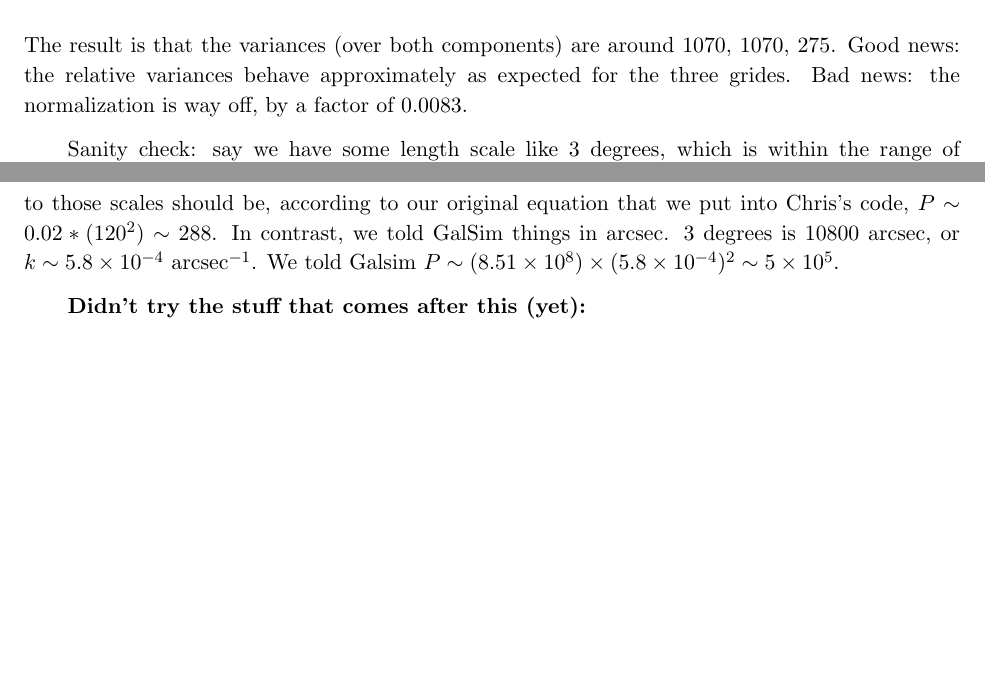
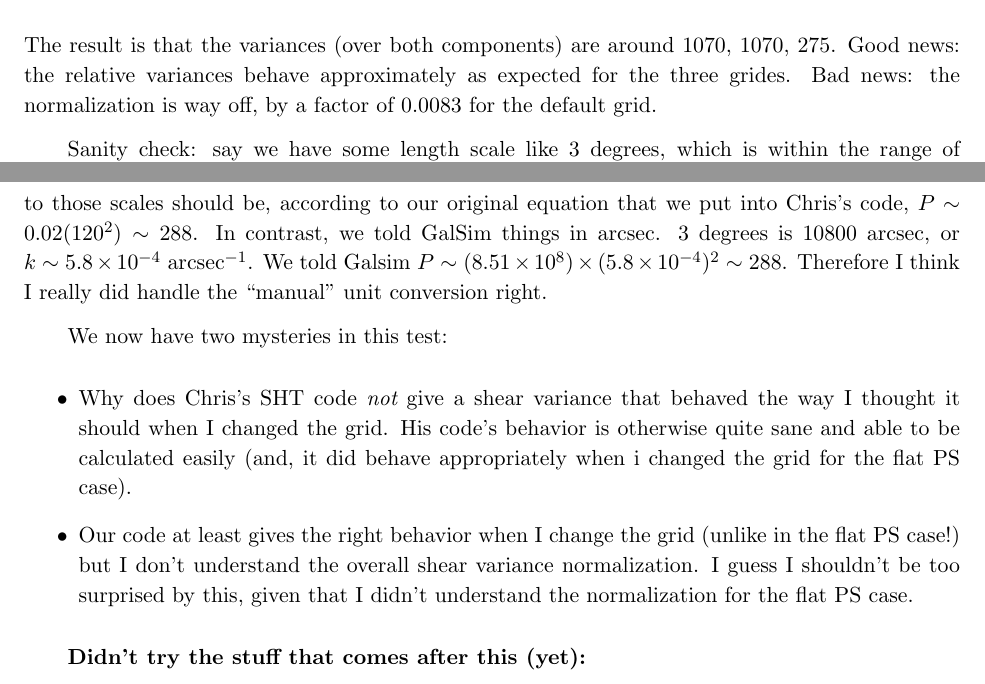
Before and after one commit to GalSim-developers/GalSim, a LaTeX paper (devel/modules/lensing_engine.tex): two parts of pages 4 and 5 of 5, joined at a grey line, cut so that both start at the same text, the shorter picture padded with empty space. Compiled offline with pdfLaTeX.

Commit message:
another math error, and summary (#248)

```diff
--- a/devel/modules/lensing_engine.tex
+++ b/devel/modules/lensing_engine.tex
@@ -214,17 +214,32 @@ print np.var(g1), np.var(g2), np.var(g1)+np.var(g2)
 The result is that the variances (over both components) are around
 $1070$, $1070$, $275$.  Good news: the relative variances behave
 approximately as expected for the three grides.  Bad news: the
-normalization is way off, by a factor of $0.0083$.
+normalization is way off, by a factor of $0.0083$ for the default grid.
 
 Sanity check: say we have some length scale like 3 degrees, which is
 within the range of interesting scales.  This is 0.0524 radians, or
 $k\sim120$ radian$^{-1}$.  So
 then the power corresponding to those scales should be, according to
 our original equation that we put into Chris's code, $P\sim
-0.02*(120^2)\sim 288$.  In contrast, we told GalSim things in arcsec.
+0.02(120^2)\sim 288$.  In contrast, we told GalSim things in arcsec.
 3 degrees is 10800 arcsec, or $k\sim 5.8\times 10^{-4}$ arcsec$^{-1}$.
 We told Galsim $P\sim (8.51\times 10^8)\times (5.8\times
-10^{-4})^2\sim 5\times 10^5$.
+10^{-4})^2\sim 288$.  Therefore I think I really did handle the
+``manual'' unit conversion right.
+
+We now have two mysteries in this test:
+\begin{itemize}
+\item Why does Chris's SHT code {\em not} give a shear variance that
+  behaved the way I thought it should when I changed the grid.  His
+  code's behavior is otherwise quite sane and able to be calculated
+  easily (and, it did behave appropriately when i changed the grid for
+  the flat PS case).
+\item Our code at least gives the right behavior when I change the
+  grid (unlike in the flat PS case!) but I don't understand the
+  overall shear variance normalization.  I guess I shouldn't be too
+  surprised by this, given that I didn't understand the normalization
+  for the flat PS case.
+\end{itemize}
 
 \textbf{Didn't try the stuff that comes after this (yet):}
 
```
